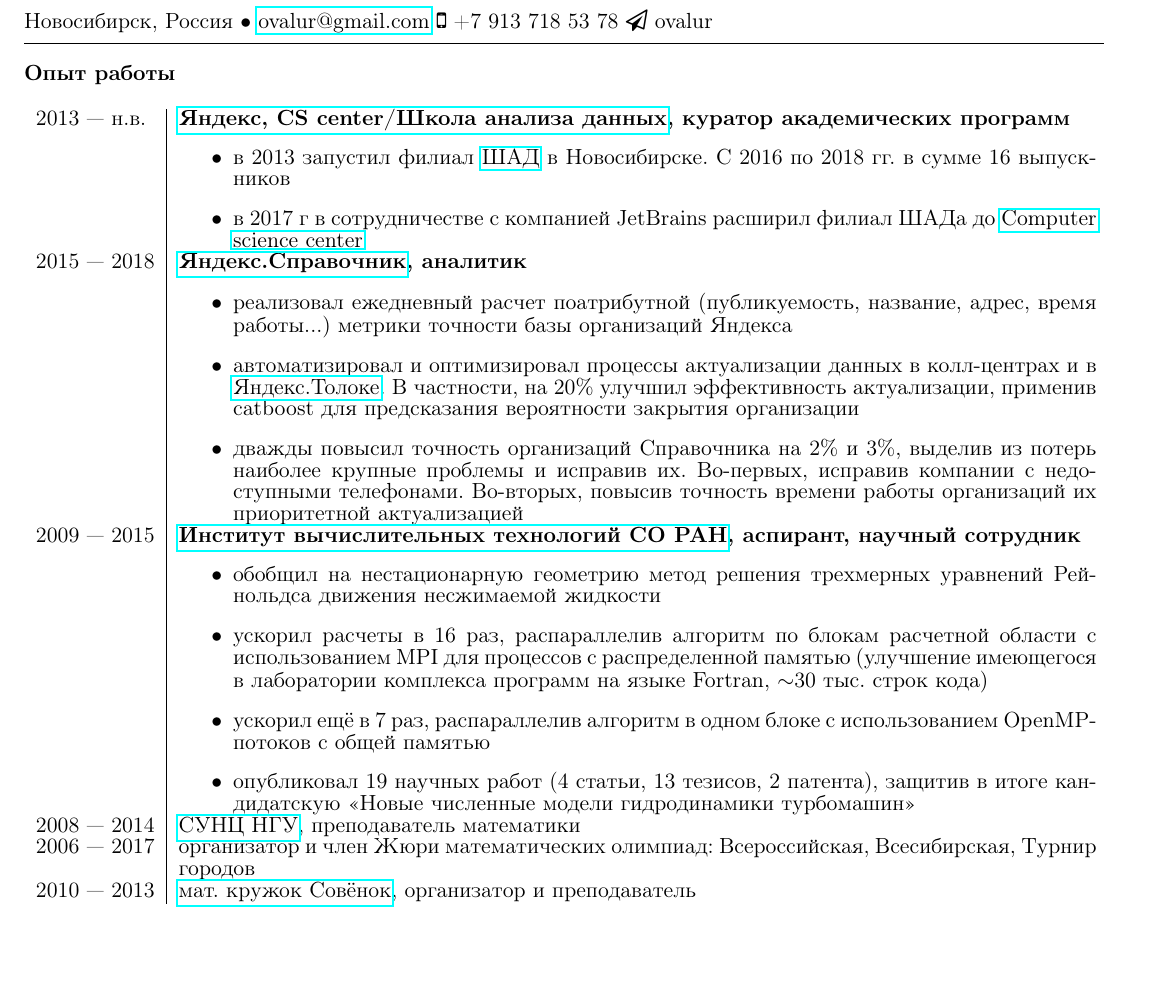
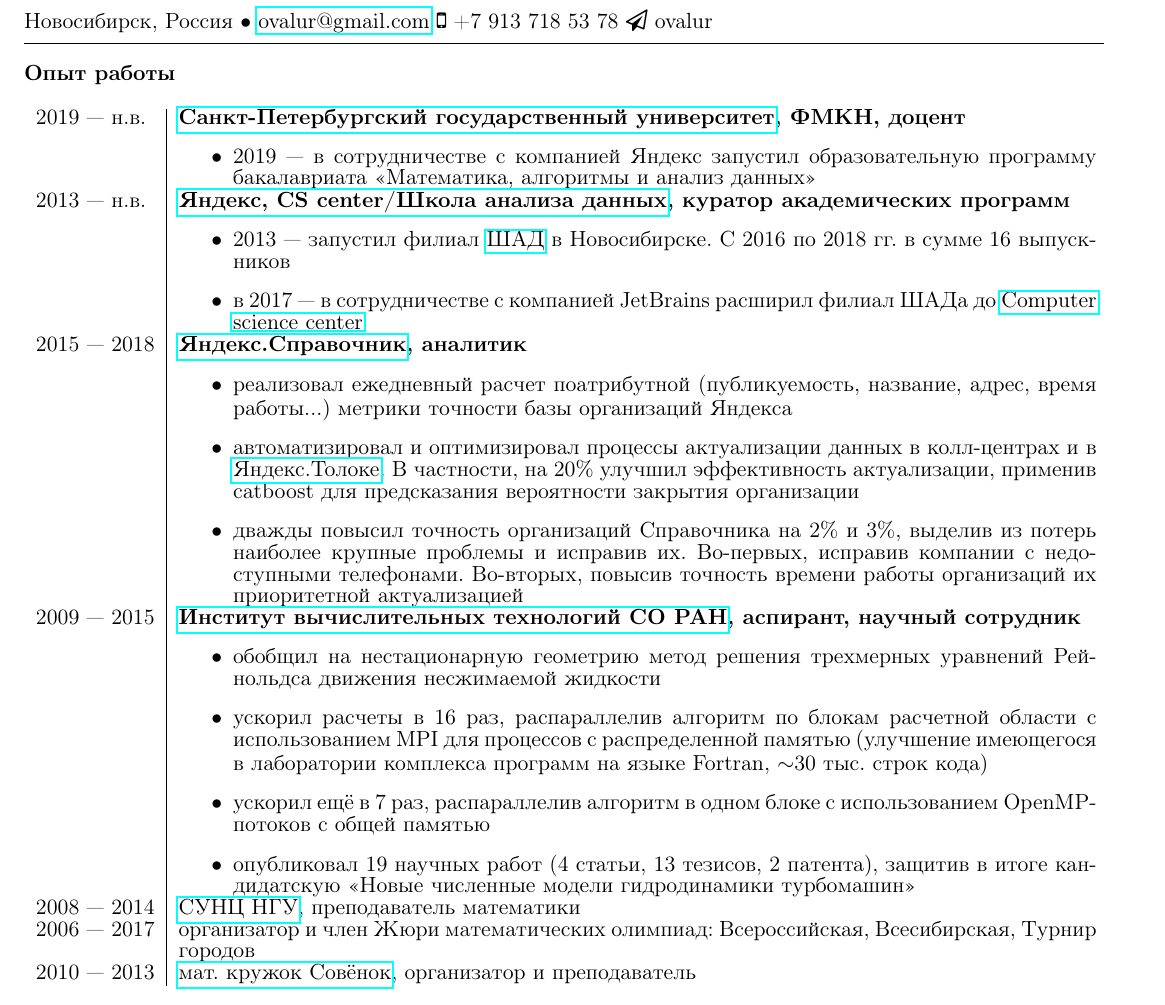
Before and after one commit to avalur/cv, a LaTeX CV (avalur_cv.tex): part of the page, cut so that both start at the same text, the shorter picture padded with empty space. Compiled offline with pdfLaTeX.

Commit message:
Add SPbSU

```diff
--- a/avalur_cv.tex
+++ b/avalur_cv.tex
@@ -42,12 +42,20 @@
 \noindent {\textbf{Опыт работы}}
 \begin{longtable} {l | p{0.85\textwidth}}
 
+2019 — н.в. & {\textbf{\href{https://spbu.ru}{Санкт-Петербургский государственный университет}, ФМКН, доцент}} \\
+\ifdetailed
+& \vspace{-1em}
+\begin{itemize}
+	\item 2019 — в сотрудничестве с компанией Яндекс запустил образовательную программу бакалавриата «Математика, алгоритмы и анализ данных»
+\end{itemize}
+\\
+
 2013 — н.в. & {\textbf{\href{https://compscicenter.ru}{Яндекс, CS center/Школа анализа данных}, куратор академических программ}} \\
 \ifdetailed
 & \vspace{-1em}
 \begin{itemize}
-	\item в 2013 запустил филиал \href{https://yandexdataschool.ru}{ШАД} в Новосибирске. C 2016 по 2018 гг. в сумме 16 выпускников
-	\item в 2017 г в сотрудничестве с компанией JetBrains расширил филиал ШАДа до \href{https://compscicenter.ru}{Computer science center}
+	\item 2013 — запустил филиал \href{https://yandexdataschool.ru}{ШАД} в Новосибирске. C 2016 по 2018 гг. в сумме 16 выпускников
+	\item в 2017 — в сотрудничестве с компанией JetBrains расширил филиал ШАДа до \href{https://compscicenter.ru}{Computer science center}
 \end{itemize}
 \\
 \else
```
